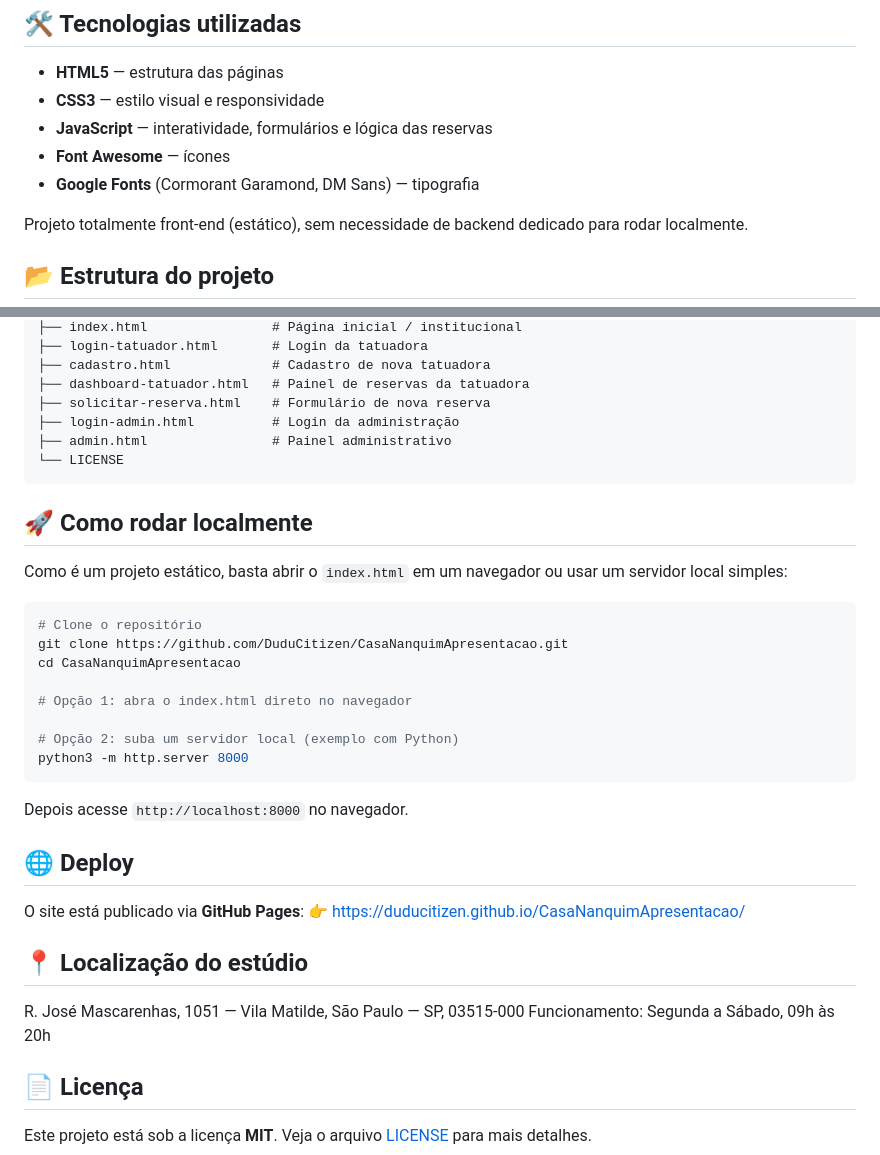
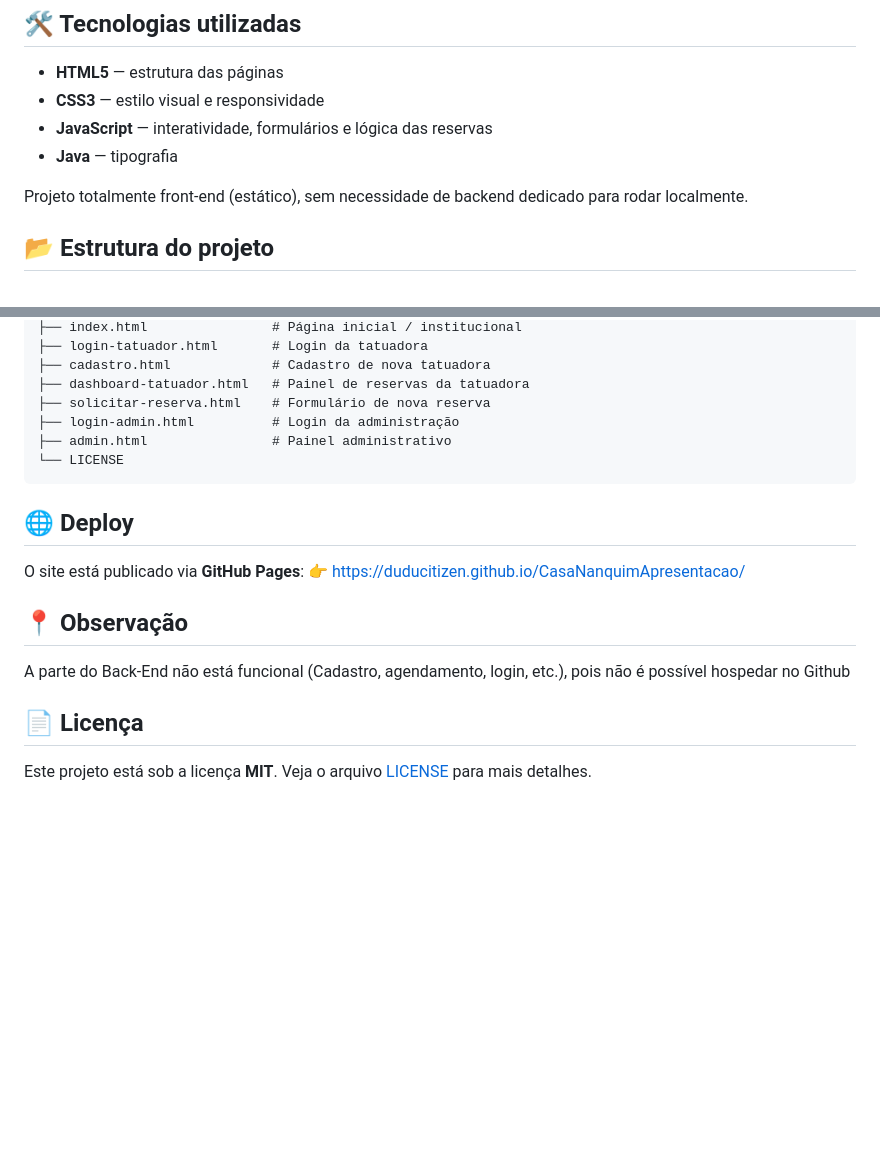
Before and after one commit to DuduCitizen/CasaNanquimApresentacao, a Markdown page: README.md, 2 parts joined by grey strips. Rendered like a GitHub page; blank space fills up the shorter version.

````diff
--- a/README.md
+++ b/README.md
@@ -56,8 +56,7 @@ O projeto une duas frentes em um só site:
 - **HTML5** — estrutura das páginas
 - **CSS3** — estilo visual e responsividade
 - **JavaScript** — interatividade, formulários e lógica das reservas
-- **Font Awesome** — ícones
-- **Google Fonts** (Cormorant Garamond, DM Sans) — tipografia
+- **Java** — tipografia
 
 Projeto totalmente front-end (estático), sem necessidade de backend dedicado para rodar localmente.
 
@@ -78,32 +77,14 @@ CasaNanquimApresentacao/
 └── LICENSE
 ```
 
-## 🚀 Como rodar localmente
-
-Como é um projeto estático, basta abrir o `index.html` em um navegador ou usar um servidor local simples:
-
-```bash
-# Clone o repositório
-git clone https://github.com/DuduCitizen/CasaNanquimApresentacao.git
-cd CasaNanquimApresentacao
-
-# Opção 1: abra o index.html direto no navegador
-
-# Opção 2: suba um servidor local (exemplo com Python)
-python3 -m http.server 8000
-```
-
-Depois acesse `http://localhost:8000` no navegador.
-
 ## 🌐 Deploy
 
 O site está publicado via **GitHub Pages**:
 👉 https://duducitizen.github.io/CasaNanquimApresentacao/
 
-## 📍 Localização do estúdio
+## 📍 Observação
 
-R. José Mascarenhas, 1051 — Vila Matilde, São Paulo — SP, 03515-000
-Funcionamento: Segunda a Sábado, 09h às 20h
+A parte do Back-End não está funcional (Cadastro, agendamento, login, etc.), pois não é possível hospedar no Github
 
 ## 📄 Licença
 
````
